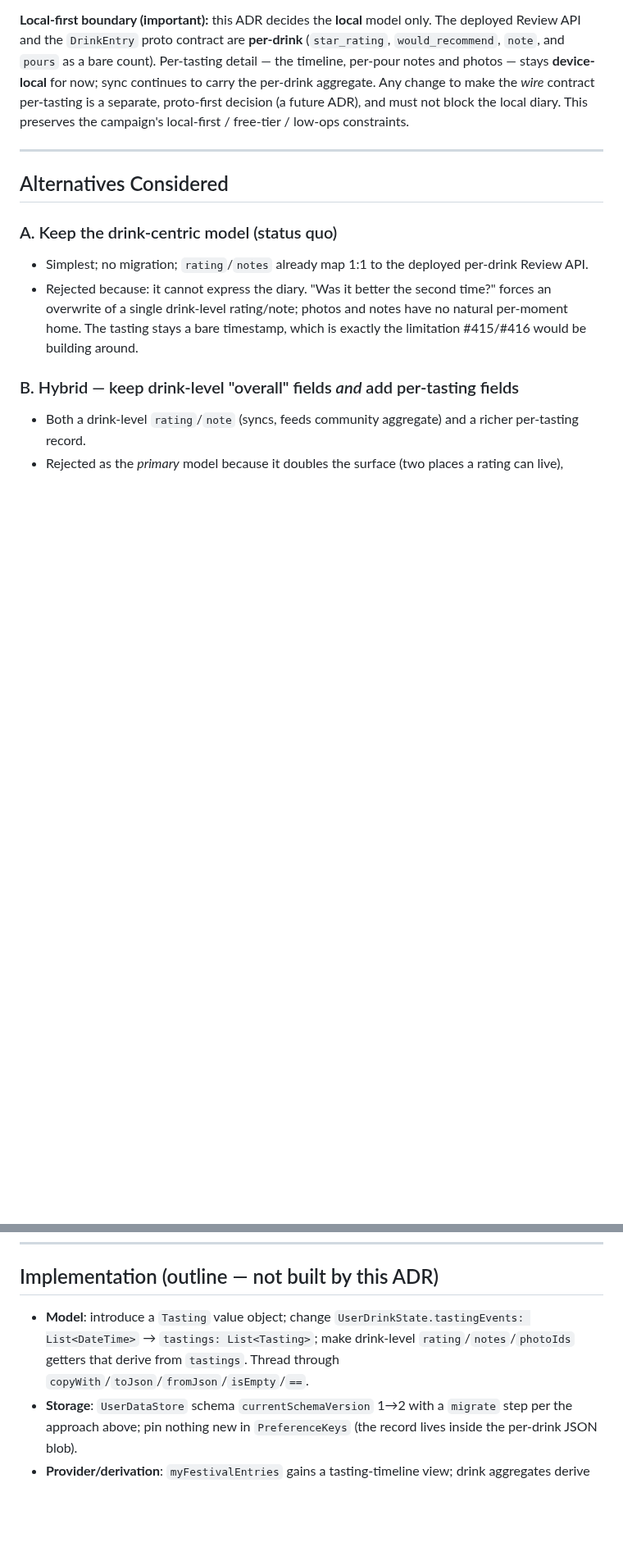
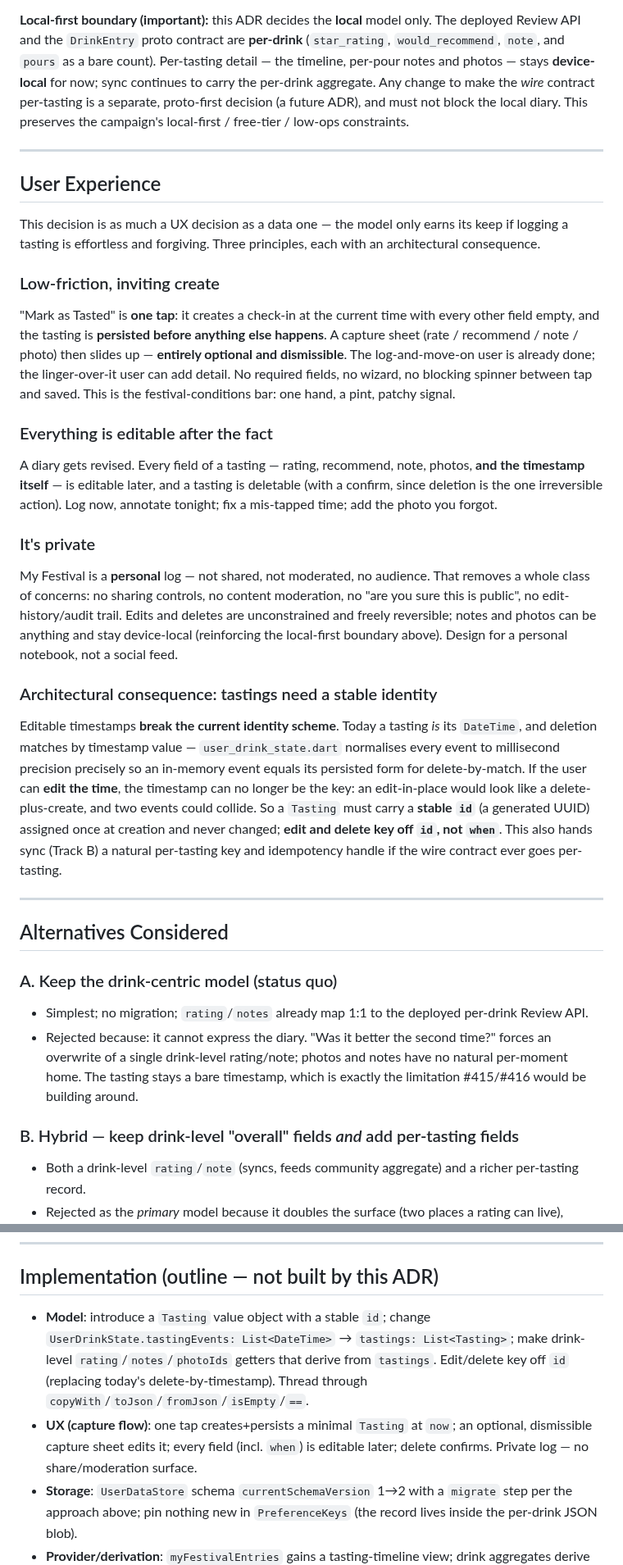
Before and after one commit to richardthe3rd/cambridge-beer-festival-app, a Markdown page: docs/adr/0006-tasting-as-primary-my-festival-entity.md, 2 parts joined by grey strips. Shown at 82% size. Drawn GitHub-style; blank space fills up the shorter version.

Commit message:
docs(adr): add UX considerations and stable tasting id to ADR 0006
Balance the architecture-heavy draft with the user experience, per
review: low-friction one-tap create (persist first, optional capture
sheet), full edit-after-the-fact (including the timestamp), and a
private personal-log framing (no share/moderation/audit surface).

Surface the architectural consequence of editable timestamps: a tasting
needs a stable UUID id, since today's delete-by-timestamp-match breaks
once the time is user-editable. Thread id through the model, migration
(synthesise ids for existing events), and consequences.

Relates to #315

```diff
--- a/docs/adr/0006-tasting-as-primary-my-festival-entity.md
+++ b/docs/adr/0006-tasting-as-primary-my-festival-entity.md
@@ -61,6 +62,49 @@ count). Per-tasting detail — the timeline, per-pour notes and photos — stays
 change to make the *wire* contract per-tasting is a separate, proto-first
 decision (a future ADR), and must not block the local diary. This preserves
 the campaign's local-first / free-tier / low-ops constraints.
+
+---
+
+## User Experience
+
+This decision is as much a UX decision as a data one — the model only earns its
+keep if logging a tasting is effortless and forgiving. Three principles, each
+with an architectural consequence.
+
+### Low-friction, inviting create
+"Mark as Tasted" is **one tap**: it creates a check-in at the current time with
+every other field empty, and the tasting is **persisted before anything else
+happens**. A capture sheet (rate / recommend / note / photo) then slides up —
+**entirely optional and dismissible**. The log-and-move-on user is already
+done; the linger-over-it user can add detail. No required fields, no wizard, no
+blocking spinner between tap and saved. This is the festival-conditions bar:
+one hand, a pint, patchy signal.
+
+### Everything is editable after the fact
+A diary gets revised. Every field of a tasting — rating, recommend, note,
+photos, **and the timestamp itself** — is editable later, and a tasting is
+deletable (with a confirm, since deletion is the one irreversible action). Log
+now, annotate tonight; fix a mis-tapped time; add the photo you forgot.
+
+### It's private
+My Festival is a **personal** log — not shared, not moderated, no audience.
+That removes a whole class of concerns: no sharing controls, no content
+moderation, no "are you sure this is public", no edit-history/audit trail.
+Edits and deletes are unconstrained and freely reversible; notes and photos can
+be anything and stay device-local (reinforcing the local-first boundary above).
+Design for a personal notebook, not a social feed.
+
+### Architectural consequence: tastings need a stable identity
+Editable timestamps **break the current identity scheme**. Today a tasting *is*
+its `DateTime`, and deletion matches by timestamp value — `user_drink_state.dart`
+normalises every event to millisecond precision precisely so an in-memory event
+equals its persisted form for delete-by-match. If the user can **edit the
+time**, the timestamp can no longer be the key: an edit-in-place would look like
+a delete-plus-create, and two events could collide. So a `Tasting` must carry a
+**stable `id`** (a generated UUID) assigned once at creation and never changed;
+**edit and delete key off `id`, not `when`**. This also hands sync (Track B) a
+natural per-tasting key and idempotency handle if the wire contract ever goes
+per-tasting.
 
 ---
 
@@ -139,10 +189,14 @@ rating lands.
 
 ## Implementation (outline — not built by this ADR)
 
-- **Model**: introduce a `Tasting` value object; change
+- **Model**: introduce a `Tasting` value object with a stable `id`; change
   `UserDrinkState.tastingEvents: List<DateTime>` → `tastings: List<Tasting>`;
   make drink-level `rating`/`notes`/`photoIds` getters that derive from
-  `tastings`. Thread through `copyWith`/`toJson`/`fromJson`/`isEmpty`/`==`.
+  `tastings`. Edit/delete key off `id` (replacing today's delete-by-timestamp).
+  Thread through `copyWith`/`toJson`/`fromJson`/`isEmpty`/`==`.
+- **UX (capture flow)**: one tap creates+persists a minimal `Tasting` at `now`;
+  an optional, dismissible capture sheet edits it; every field (incl. `when`)
+  is editable later; delete confirms. Private log — no share/moderation surface.
 - **Storage**: `UserDataStore` schema `currentSchemaVersion` 1→2 with a
   `migrate` step per the approach above; pin nothing new in `PreferenceKeys`
   (the record lives inside the per-drink JSON blob).
```
Also changed, not shown: other parts of docs/adr/0006-tasting-as-primary-my-festival-entity.md (+8 -1 lines).
